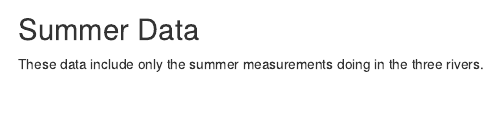
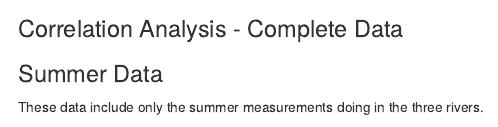
Before and after one commit to kmilovelez82/Hydrochemical-analysis-of-Patagonian-Rivers, an R Markdown document (Hydrochemical analysis.Rmd): the page in a window 1100 px wide, from 1810 px down. Rendered offline with R 4.5, knitr and Pandoc, with nearby package versions; some code elsewhere in the file could not run offline; menus at the side of the page are left out.

Commit message:
Segunda versión del HTML

````diff
--- a/Hydrochemical analysis.Rmd
+++ b/Hydrochemical analysis.Rmd
@@ -535,7 +535,12 @@ beanplot(
 ```
 
 
-## Summer Data ##
+### Correlation Analysis - Complete Data ###
+
+
+
+
+### Summer Data ##
 
 These data include only the summer measurements doing in the three rivers.
 
````
Also changed, not shown: Hydrochemical-analysis.html, data.RData (added).
